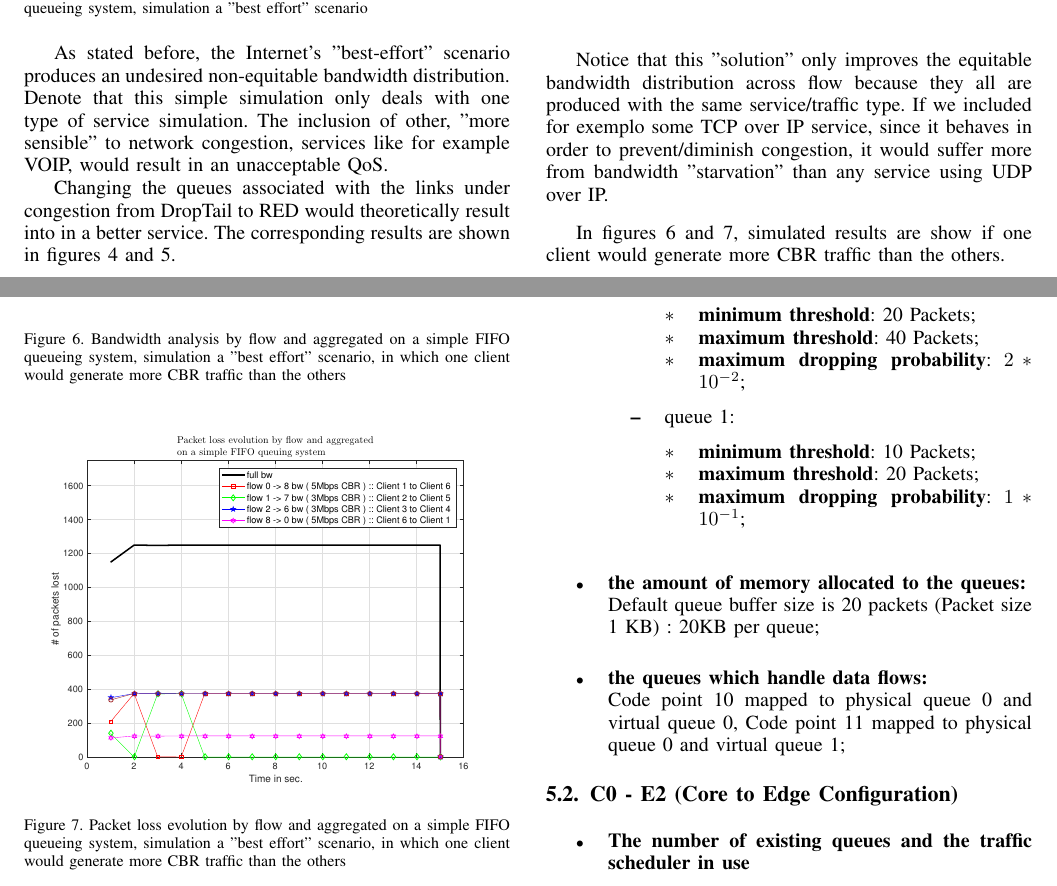
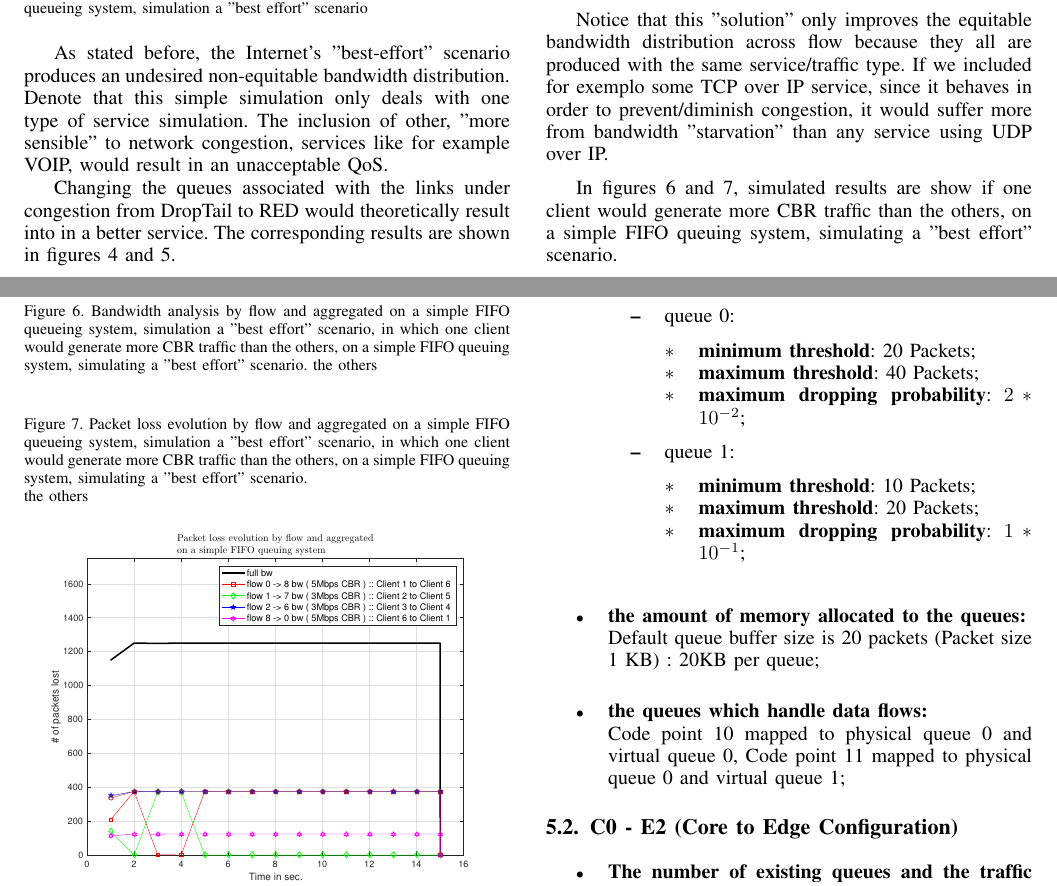
Before and after one commit to filipecosta90/RMS_TP3, a LaTeX paper (report/main.tex): two parts of pages 2 and 3 of 4, joined at a grey line, cut so that both start at the same text. The pictures show the PDF file report/main.pdf that the author committed with the source.

Commit message:
added report for part A

```diff
--- a/report/main.tex
+++ b/report/main.tex
@@ -168,12 +169,12 @@
 
     Notice that this "solution" only improves the equitable bandwidth distribution across flow because they all are produced with the same service/traffic type. If we included for exemplo some TCP over IP service, since it behaves in order to prevent/diminish congestion, it would suffer more from  bandwidth "starvation" than any service using UDP over IP. \par
     In figures   \ref{graph:bw_a3} and \ref{graph:loss_a3}, simulated results are show if one client would generate more CBR traffic than
-the others.
+the others, on a simple FIFO queuing system, simulating a "best effort" scenario.
 
   \begin{figure}[H]
     \centering
     \includegraphics[width=1\columnwidth]{EPS/A/bw_a3.eps}
-    \caption{Bandwidth analysis by flow and aggregated on a simple FIFO queueing system, simulation a "best effort" scenario,  in which one client would generate more CBR traffic than
+    \caption{Bandwidth analysis by flow and aggregated on a simple FIFO queueing system, simulation a "best effort" scenario,  in which one client would generate more CBR traffic than the others, on a simple FIFO queuing system, simulating a "best effort" scenario.
 the others}
     \label{graph:bw_a3}
     \end{figure}
@@ -182,7 +183,8 @@ the others}
     \begin{figure}[H]
     \centering
     \includegraphics[width=1\columnwidth]{EPS/A/loss_a3.eps}
-    \caption{Packet loss evolution by flow and aggregated on a simple FIFO queueing system, simulation a "best effort" scenario,  in which one client would generate more CBR traffic than
+    \caption{Packet loss evolution by flow and aggregated on a simple FIFO queueing system, simulation a "best effort" scenario,  in which one client would generate more CBR traffic than the others, on a simple FIFO queuing system, simulating a "best effort" scenario.
+
 the others}\label{graph:loss_a3}
     \end{figure}
 
```
Also changed, not shown: report/main.pdf, report/main.tex (1 more changed lines), 3 other files.
